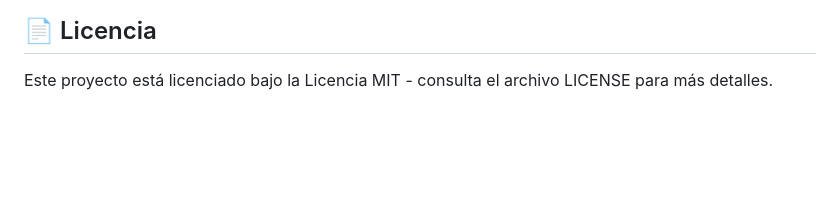
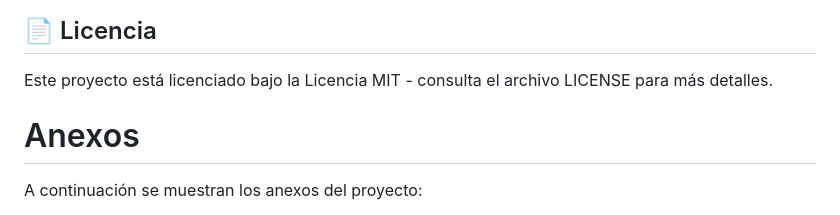
Before and after one commit to Luxtar90/AstroLab3, a Markdown page: README.md, the part around one of its changes. GitHub-like rendering; blank space fills up the shorter version.

```diff
--- a/README.md
+++ b/README.md
@@ -281,5 +281,7 @@ Este flujo de trabajo refleja la secuencia típica de cálculos realizados en un
 
 Este proyecto está licenciado bajo la Licencia MIT - consulta el archivo LICENSE para más detalles.
 
+# Anexos
 
+A continuación se muestran los anexos del proyecto:
 
```
Also changed, not shown: other parts of README.md (+28 -11 lines).
